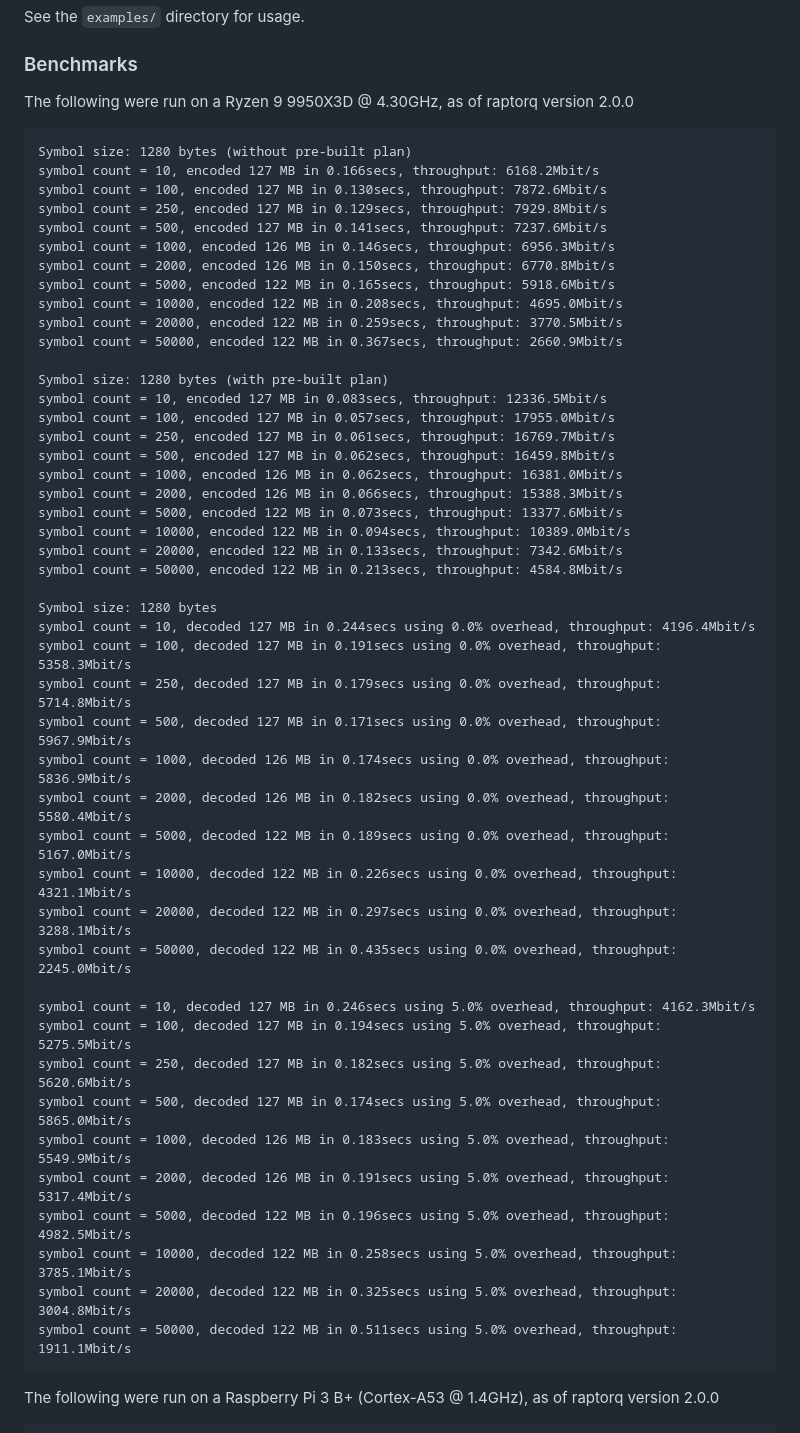
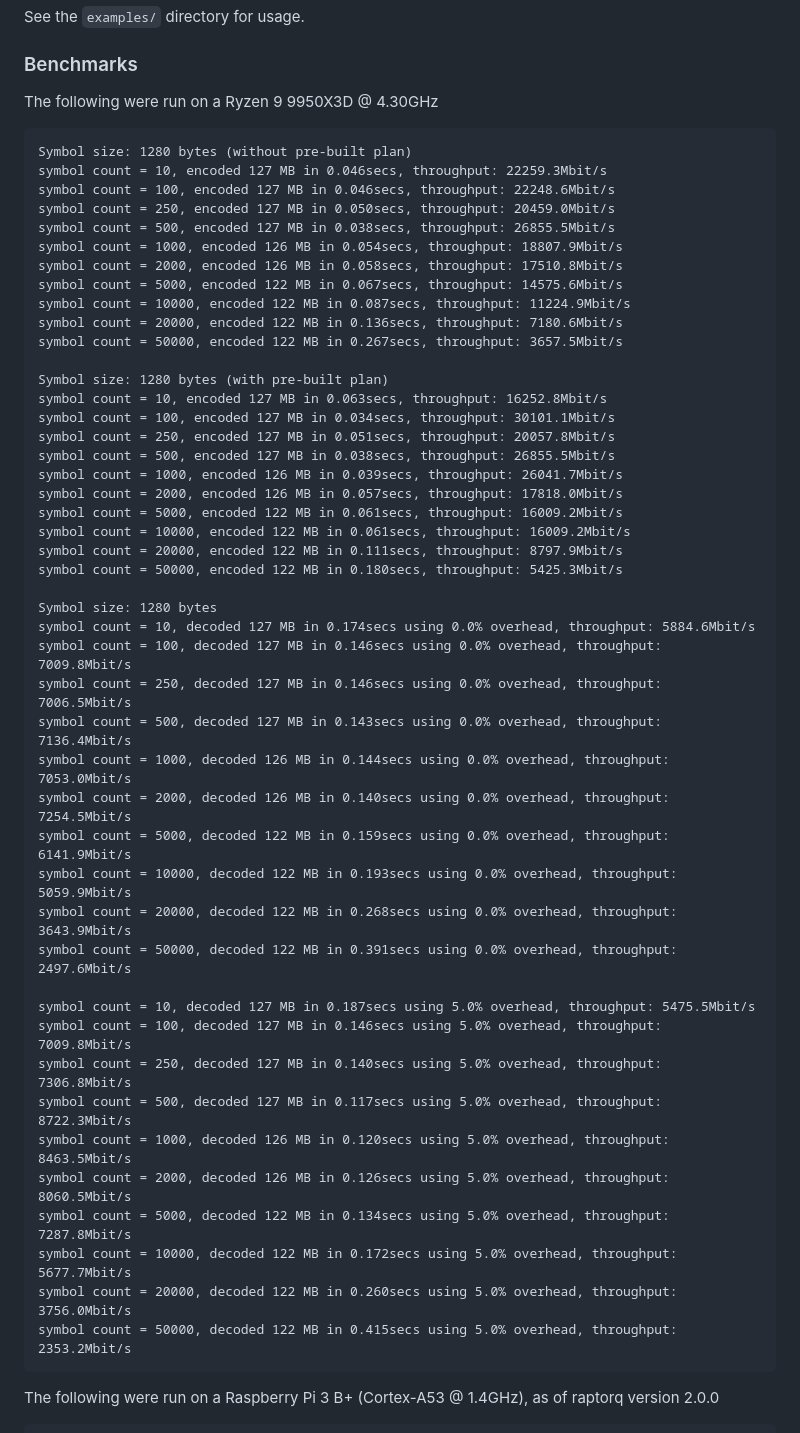
Before and after one commit to cberner/raptorq, a Markdown page: README.md, the part around the change. Drawn GitHub-style.

Commit message:
Update benchmarks with latest master commits
Around 4x faster for low symbol count encoding, and up to 2x in other
cases

````diff
--- a/README.md
+++ b/README.md
@@ -20,54 +20,54 @@ See the `examples/` directory for usage.
 
 ### Benchmarks
 
-The following were run on a Ryzen 9 9950X3D @ 4.30GHz, as of raptorq version 2.0.0
+The following were run on a Ryzen 9 9950X3D @ 4.30GHz
 ```
 Symbol size: 1280 bytes (without pre-built plan)
-symbol count = 10, encoded 127 MB in 0.166secs, throughput: 6168.2Mbit/s
-symbol count = 100, encoded 127 MB in 0.130secs, throughput: 7872.6Mbit/s
-symbol count = 250, encoded 127 MB in 0.129secs, throughput: 7929.8Mbit/s
-symbol count = 500, encoded 127 MB in 0.141secs, throughput: 7237.6Mbit/s
-symbol count = 1000, encoded 126 MB in 0.146secs, throughput: 6956.3Mbit/s
-symbol count = 2000, encoded 126 MB in 0.150secs, throughput: 6770.8Mbit/s
-symbol count = 5000, encoded 122 MB in 0.165secs, throughput: 5918.6Mbit/s
-symbol count = 10000, encoded 122 MB in 0.208secs, throughput: 4695.0Mbit/s
-symbol count = 20000, encoded 122 MB in 0.259secs, throughput: 3770.5Mbit/s
-symbol count = 50000, encoded 122 MB in 0.367secs, throughput: 2660.9Mbit/s
+symbol count = 10, encoded 127 MB in 0.046secs, throughput: 22259.3Mbit/s
+symbol count = 100, encoded 127 MB in 0.046secs, throughput: 22248.6Mbit/s
+symbol count = 250, encoded 127 MB in 0.050secs, throughput: 20459.0Mbit/s
+symbol count = 500, encoded 127 MB in 0.038secs, throughput: 26855.5Mbit/s
+symbol count = 1000, encoded 126 MB in 0.054secs, throughput: 18807.9Mbit/s
+symbol count = 2000, encoded 126 MB in 0.058secs, throughput: 17510.8Mbit/s
+symbol count = 5000, encoded 122 MB in 0.067secs, throughput: 14575.6Mbit/s
+symbol count = 10000, encoded 122 MB in 0.087secs, throughput: 11224.9Mbit/s
+symbol count = 20000, encoded 122 MB in 0.136secs, throughput: 7180.6Mbit/s
+symbol count = 50000, encoded 122 MB in 0.267secs, throughput: 3657.5Mbit/s
 
 Symbol size: 1280 bytes (with pre-built plan)
-symbol count = 10, encoded 127 MB in 0.083secs, throughput: 12336.5Mbit/s
-symbol count = 100, encoded 127 MB in 0.057secs, throughput: 17955.0Mbit/s
-symbol count = 250, encoded 127 MB in 0.061secs, throughput: 16769.7Mbit/s
-symbol count = 500, encoded 127 MB in 0.062secs, throughput: 16459.8Mbit/s
-symbol count = 1000, encoded 126 MB in 0.062secs, throughput: 16381.0Mbit/s
-symbol count = 2000, encoded 126 MB in 0.066secs, throughput: 15388.3Mbit/s
-symbol count = 5000, encoded 122 MB in 0.073secs, throughput: 13377.6Mbit/s
-symbol count = 10000, encoded 122 MB in 0.094secs, throughput: 10389.0Mbit/s
-symbol count = 20000, encoded 122 MB in 0.133secs, throughput: 7342.6Mbit/s
-symbol count = 50000, encoded 122 MB in 0.213secs, throughput: 4584.8Mbit/s
+symbol count = 10, encoded 127 MB in 0.063secs, throughput: 16252.8Mbit/s
+symbol count = 100, encoded 127 MB in 0.034secs, throughput: 30101.1Mbit/s
+symbol count = 250, encoded 127 MB in 0.051secs, throughput: 20057.8Mbit/s
+symbol count = 500, encoded 127 MB in 0.038secs, throughput: 26855.5Mbit/s
+symbol count = 1000, encoded 126 MB in 0.039secs, throughput: 26041.7Mbit/s
+symbol count = 2000, encoded 126 MB in 0.057secs, throughput: 17818.0Mbit/s
+symbol count = 5000, encoded 122 MB in 0.061secs, throughput: 16009.2Mbit/s
+symbol count = 10000, encoded 122 MB in 0.061secs, throughput: 16009.2Mbit/s
+symbol count = 20000, encoded 122 MB in 0.111secs, throughput: 8797.9Mbit/s
+symbol count = 50000, encoded 122 MB in 0.180secs, throughput: 5425.3Mbit/s
 
 Symbol size: 1280 bytes
-symbol count = 10, decoded 127 MB in 0.244secs using 0.0% overhead, throughput: 4196.4Mbit/s
-symbol count = 100, decoded 127 MB in 0.191secs using 0.0% overhead, throughput: 5358.3Mbit/s
-symbol count = 250, decoded 127 MB in 0.179secs using 0.0% overhead, throughput: 5714.8Mbit/s
-symbol count = 500, decoded 127 MB in 0.171secs using 0.0% overhead, throughput: 5967.9Mbit/s
-symbol count = 1000, decoded 126 MB in 0.174secs using 0.0% overhead, throughput: 5836.9Mbit/s
-symbol count = 2000, decoded 126 MB in 0.182secs using 0.0% overhead, throughput: 5580.4Mbit/s
-symbol count = 5000, decoded 122 MB in 0.189secs using 0.0% overhead, throughput: 5167.0Mbit/s
-symbol count = 10000, decoded 122 MB in 0.226secs using 0.0% overhead, throughput: 4321.1Mbit/s
-symbol count = 20000, decoded 122 MB in 0.297secs using 0.0% overhead, throughput: 3288.1Mbit/s
-symbol count = 50000, decoded 122 MB in 0.435secs using 0.0% overhead, throughput: 2245.0Mbit/s
+symbol count = 10, decoded 127 MB in 0.174secs using 0.0% overhead, throughput: 5884.6Mbit/s
+symbol count = 100, decoded 127 MB in 0.146secs using 0.0% overhead, throughput: 7009.8Mbit/s
+symbol count = 250, decoded 127 MB in 0.146secs using 0.0% overhead, throughput: 7006.5Mbit/s
+symbol count = 500, decoded 127 MB in 0.143secs using 0.0% overhead, throughput: 7136.4Mbit/s
+symbol count = 1000, decoded 126 MB in 0.144secs using 0.0% overhead, throughput: 7053.0Mbit/s
+symbol count = 2000, decoded 126 MB in 0.140secs using 0.0% overhead, throughput: 7254.5Mbit/s
+symbol count = 5000, decoded 122 MB in 0.159secs using 0.0% overhead, throughput: 6141.9Mbit/s
+symbol count = 10000, decoded 122 MB in 0.193secs using 0.0% overhead, throughput: 5059.9Mbit/s
+symbol count = 20000, decoded 122 MB in 0.268secs using 0.0% overhead, throughput: 3643.9Mbit/s
+symbol count = 50000, decoded 122 MB in 0.391secs using 0.0% overhead, throughput: 2497.6Mbit/s
 
-symbol count = 10, decoded 127 MB in 0.246secs using 5.0% overhead, throughput: 4162.3Mbit/s
-symbol count = 100, decoded 127 MB in 0.194secs using 5.0% overhead, throughput: 5275.5Mbit/s
-symbol count = 250, decoded 127 MB in 0.182secs using 5.0% overhead, throughput: 5620.6Mbit/s
-symbol count = 500, decoded 127 MB in 0.174secs using 5.0% overhead, throughput: 5865.0Mbit/s
-symbol count = 1000, decoded 126 MB in 0.183secs using 5.0% overhead, throughput: 5549.9Mbit/s
-symbol count = 2000, decoded 126 MB in 0.191secs using 5.0% overhead, throughput: 5317.4Mbit/s
-symbol count = 5000, decoded 122 MB in 0.196secs using 5.0% overhead, throughput: 4982.5Mbit/s
-symbol count = 10000, decoded 122 MB in 0.258secs using 5.0% overhead, throughput: 3785.1Mbit/s
-symbol count = 20000, decoded 122 MB in 0.325secs using 5.0% overhead, throughput: 3004.8Mbit/s
-symbol count = 50000, decoded 122 MB in 0.511secs using 5.0% overhead, throughput: 1911.1Mbit/s
+symbol count = 10, decoded 127 MB in 0.187secs using 5.0% overhead, throughput: 5475.5Mbit/s
+symbol count = 100, decoded 127 MB in 0.146secs using 5.0% overhead, throughput: 7009.8Mbit/s
+symbol count = 250, decoded 127 MB in 0.140secs using 5.0% overhead, throughput: 7306.8Mbit/s
+symbol count = 500, decoded 127 MB in 0.117secs using 5.0% overhead, throughput: 8722.3Mbit/s
+symbol count = 1000, decoded 126 MB in 0.120secs using 5.0% overhead, throughput: 8463.5Mbit/s
+symbol count = 2000, decoded 126 MB in 0.126secs using 5.0% overhead, throughput: 8060.5Mbit/s
+symbol count = 5000, decoded 122 MB in 0.134secs using 5.0% overhead, throughput: 7287.8Mbit/s
+symbol count = 10000, decoded 122 MB in 0.172secs using 5.0% overhead, throughput: 5677.7Mbit/s
+symbol count = 20000, decoded 122 MB in 0.260secs using 5.0% overhead, throughput: 3756.0Mbit/s
+symbol count = 50000, decoded 122 MB in 0.415secs using 5.0% overhead, throughput: 2353.2Mbit/s
 ```
 
 The following were run on a Raspberry Pi 3 B+ (Cortex-A53 @ 1.4GHz), as of raptorq version 2.0.0
````
